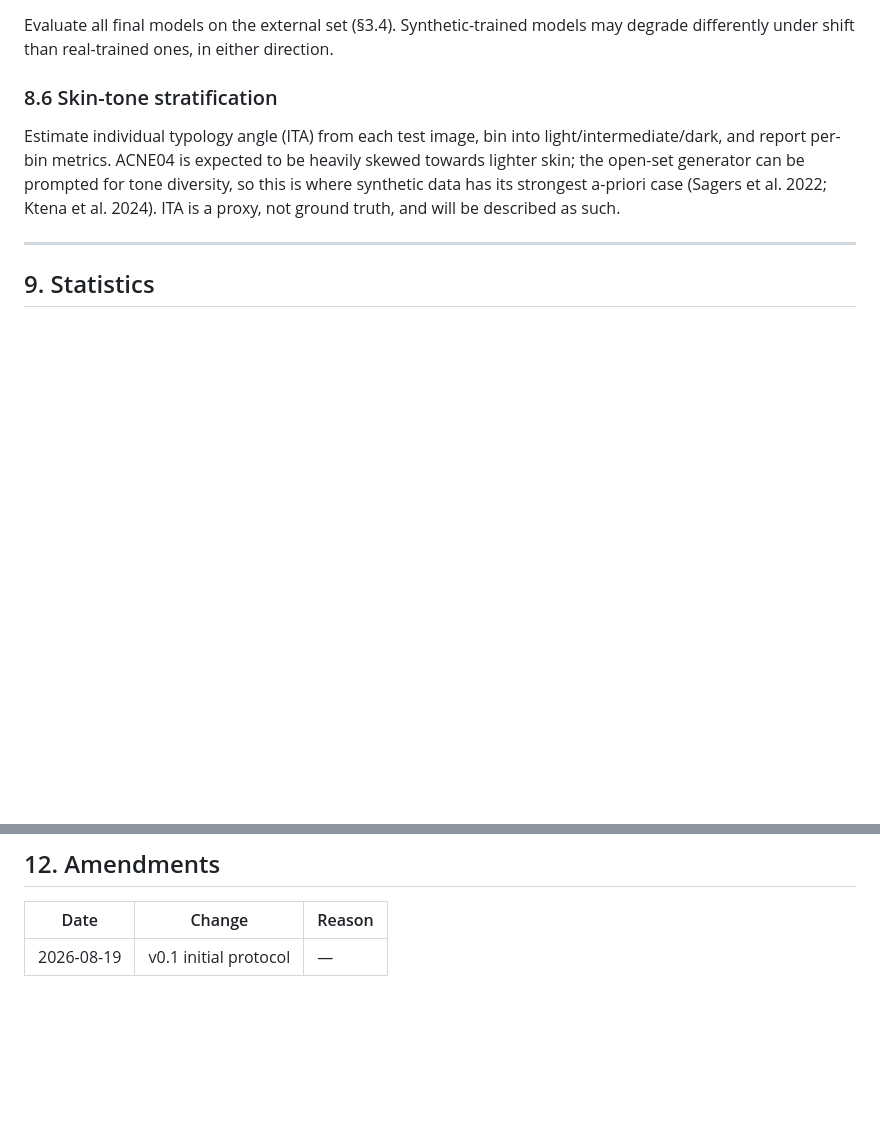
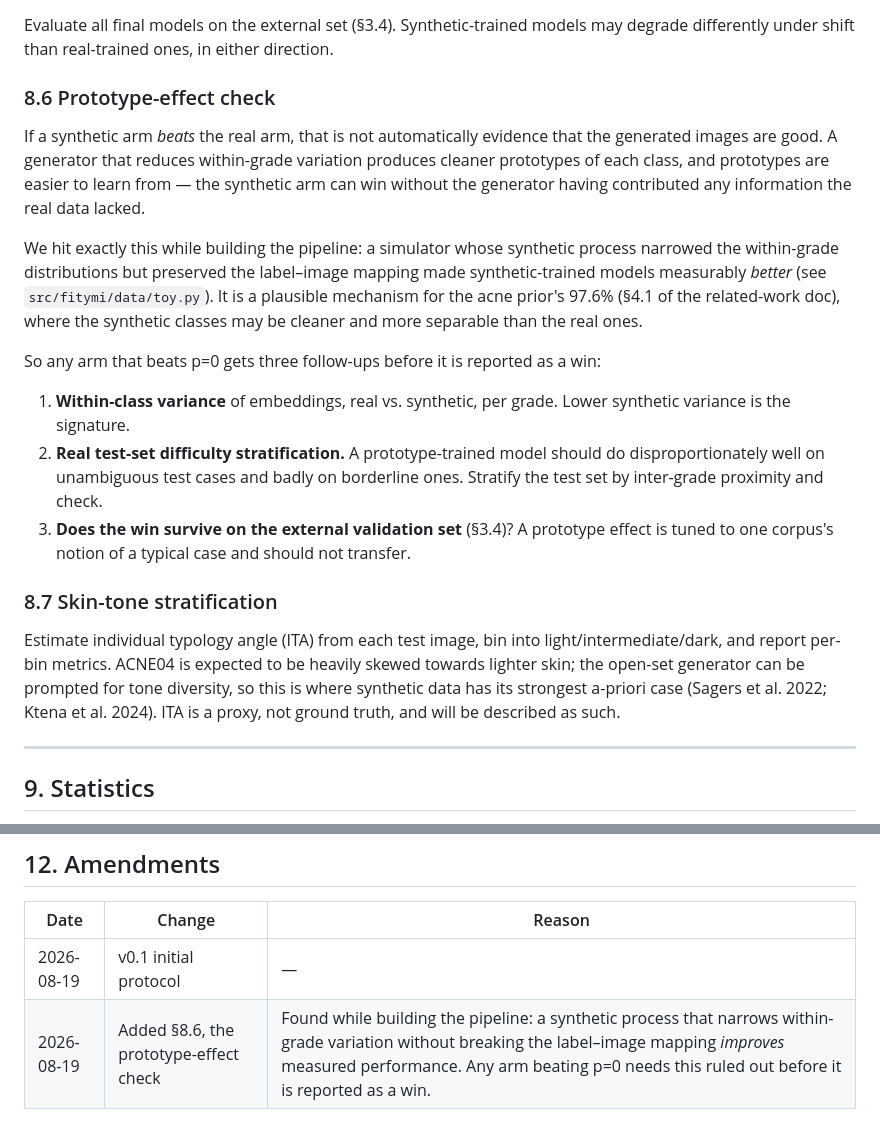
Before and after one commit to GLESAV/fake_it_til_you_make_it, a Markdown page: docs/02_study_design.md, 2 parts joined by grey strips. Rendered like a GitHub page; blank space fills up the shorter version.

```diff
--- a/docs/02_study_design.md
+++ b/docs/02_study_design.md
@@ -275,7 +275,31 @@ beats this control** — that is the actual bar, and it is lower than "beats p=0
 Evaluate all final models on the external set (§3.4). Synthetic-trained models may
 degrade differently under shift than real-trained ones, in either direction.
 
-### 8.6 Skin-tone stratification
+### 8.6 Prototype-effect check
+
+If a synthetic arm *beats* the real arm, that is not automatically evidence that the
+generated images are good. A generator that reduces within-grade variation produces
+cleaner prototypes of each class, and prototypes are easier to learn from — the
+synthetic arm can win without the generator having contributed any information the
+real data lacked.
+
+We hit exactly this while building the pipeline: a simulator whose synthetic process
+narrowed the within-grade distributions but preserved the label–image mapping made
+synthetic-trained models measurably *better* (see `src/fitymi/data/toy.py`). It is a
+plausible mechanism for the acne prior's 97.6% (§4.1 of the related-work doc), where
+the synthetic classes may be cleaner and more separable than the real ones.
+
+So any arm that beats p=0 gets three follow-ups before it is reported as a win:
+
+1. **Within-class variance** of embeddings, real vs. synthetic, per grade. Lower
+   synthetic variance is the signature.
+2. **Real test-set difficulty stratification.** A prototype-trained model should do
+   disproportionately well on unambiguous test cases and badly on borderline ones.
+   Stratify the test set by inter-grade proximity and check.
+3. **Does the win survive on the external validation set** (§3.4)? A prototype effect
+   is tuned to one corpus's notion of a typical case and should not transfer.
+
+### 8.7 Skin-tone stratification
 Estimate individual typology angle (ITA) from each test image, bin into
 light/intermediate/dark, and report per-bin metrics. ACNE04 is expected to be heavily
 skewed towards lighter skin; the open-set generator can be prompted for tone diversity,
@@ -341,3 +365,4 @@ licence terms for the closed-set arm.
 | Date | Change | Reason |
 |---|---|---|
 | 2026-08-19 | v0.1 initial protocol | — |
+| 2026-08-19 | Added §8.6, the prototype-effect check | Found while building the pipeline: a synthetic process that narrows within-grade variation without breaking the label–image mapping *improves* measured performance. Any arm beating p=0 needs this ruled out before it is reported as a win. |
```
Also changed, not shown: README.md (+10 -3 lines), docs/examples/README.md (added, +47 -0 lines), docs/examples/smoke_substitution_curve.png (added), 5 other files.
